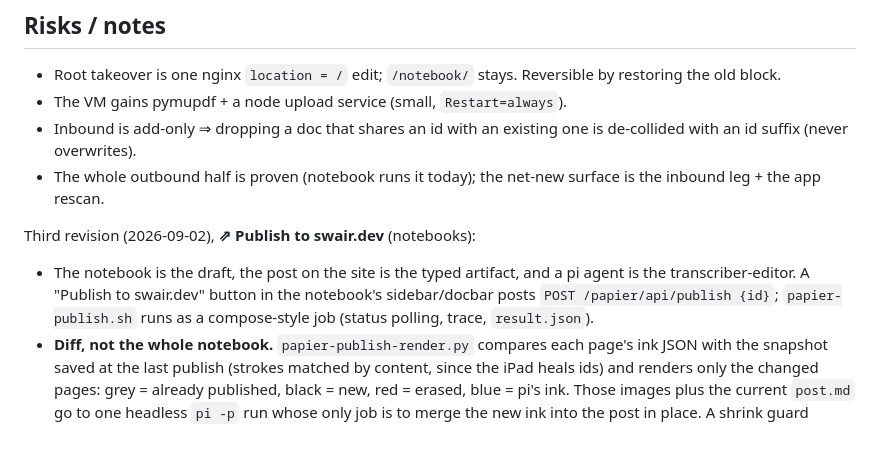
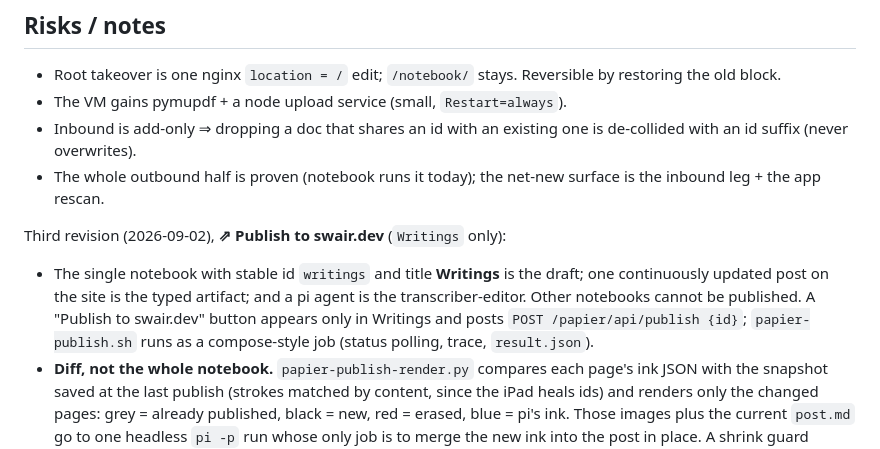
Before and after one commit to swairshah/Remarkable, a Markdown page: papier/SYNC_PLAN.md, the part around the change. Rendered like a GitHub page.

Commit message:
Auto-save: Updated papier/SYNC_PLAN.md

```diff
--- a/papier/SYNC_PLAN.md
+++ b/papier/SYNC_PLAN.md
@@ -163,13 +163,14 @@ overwrites an open doc.
 - The whole outbound half is proven (notebook runs it today); the net-new
   surface is the inbound leg + the app rescan.
 
-Third revision (2026-09-02), **⇗ Publish to swair.dev** (notebooks):
+Third revision (2026-09-02), **⇗ Publish to swair.dev** (`Writings` only):
 
-- The notebook is the draft, the post on the site is the typed artifact,
-  and a pi agent is the transcriber-editor. A "Publish to swair.dev" button
-  in the notebook's sidebar/docbar posts `POST /papier/api/publish {id}`;
-  `papier-publish.sh` runs as a compose-style job (status polling, trace,
-  `result.json`).
+- The single notebook with stable id `writings` and title **Writings** is the
+  draft; one continuously updated post on the site is the typed artifact; and
+  a pi agent is the transcriber-editor. Other notebooks cannot be published.
+  A "Publish to swair.dev" button appears only in Writings and posts
+  `POST /papier/api/publish {id}`; `papier-publish.sh` runs as a compose-style
+  job (status polling, trace, `result.json`).
 - **Diff, not the whole notebook.** `papier-publish-render.py` compares
   each page's ink JSON with the snapshot saved at the last publish
   (strokes matched by content, since the iPad heals ids) and renders only
```
